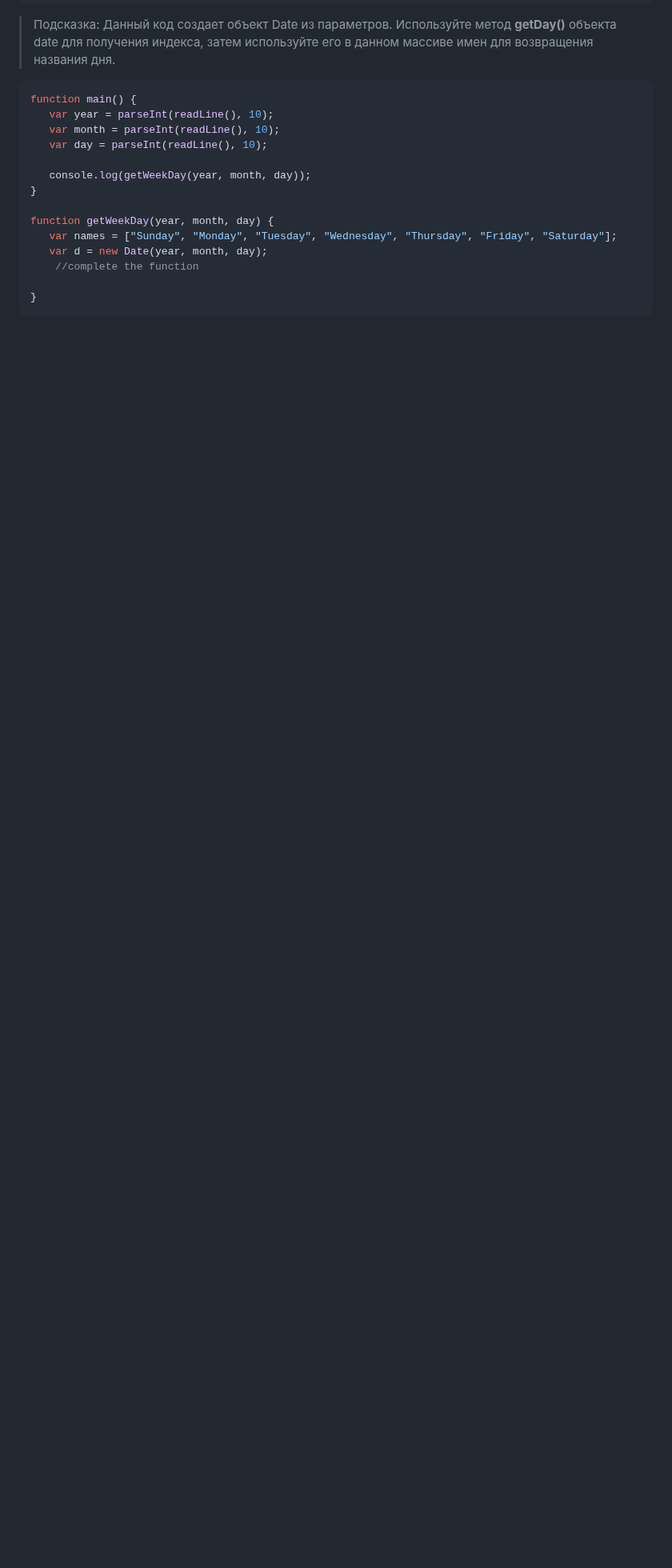
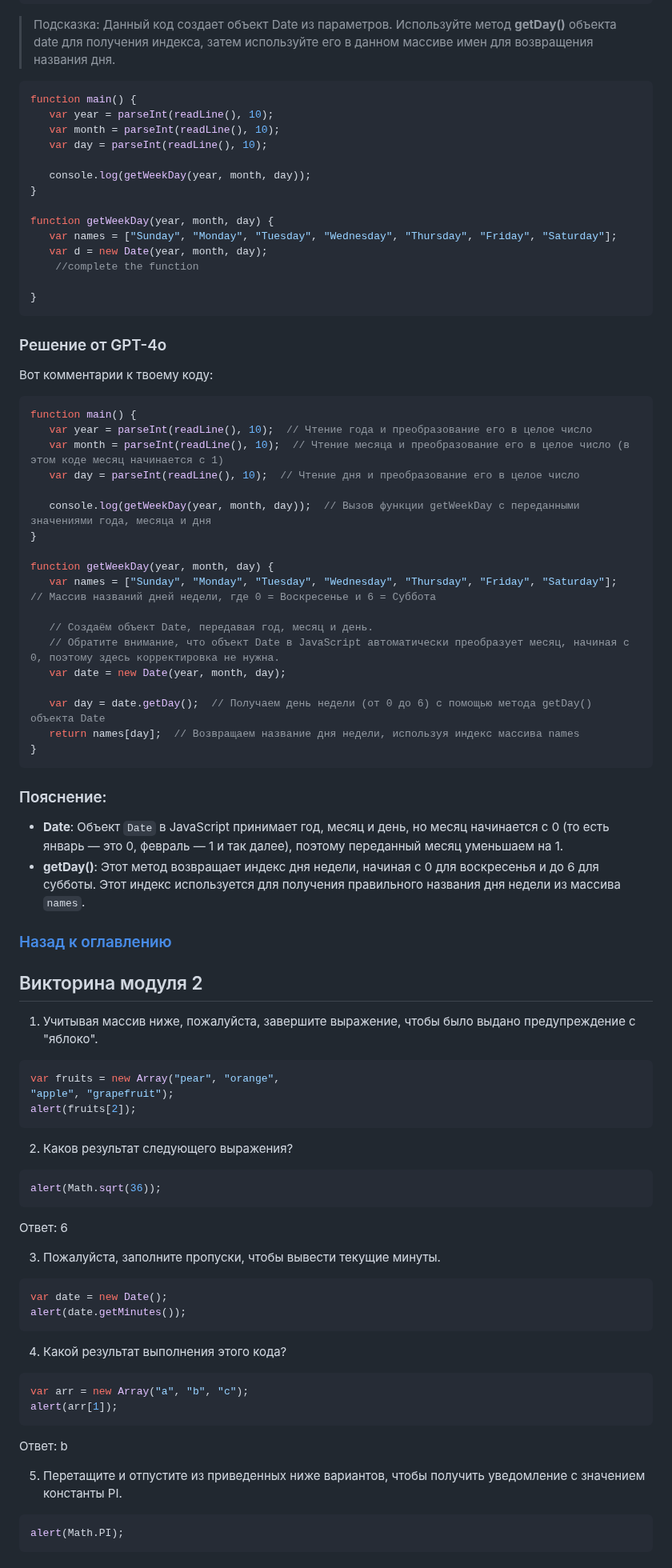
Before and after one commit to ali-adm/courses, a Markdown page: JavaScript/JavaScript middle (VSCode).md, the part around one of its changes. Shown at 80% size. Rendered like a GitHub page; blank space fills up the shorter version.

Commit message:
jsmid upd

````diff
--- a/JavaScript/JavaScript middle (VSCode).md
+++ b/JavaScript/JavaScript middle (VSCode).md
@@ -1476,3 +1491,70 @@ function getWeekDay(year, month, day) {
 
 }
 ```
+
+<a id="pract_6_gpt"></a>
+### Решение от GPT-4o
+
+Вот комментарии к твоему коду:
+
+```js
+function main() {
+   var year = parseInt(readLine(), 10);  // Чтение года и преобразование его в целое число
+   var month = parseInt(readLine(), 10);  // Чтение месяца и преобразование его в целое число (в этом коде месяц начинается с 1)
+   var day = parseInt(readLine(), 10);  // Чтение дня и преобразование его в целое число
+
+   console.log(getWeekDay(year, month, day));  // Вызов функции getWeekDay с переданными значениями года, месяца и дня
+}
+
+function getWeekDay(year, month, day) {
+   var names = ["Sunday", "Monday", "Tuesday", "Wednesday", "Thursday", "Friday", "Saturday"];  // Массив названий дней недели, где 0 = Воскресенье и 6 = Суббота
+
+   // Создаём объект Date, передавая год, месяц и день.
+   // Обратите внимание, что объект Date в JavaScript автоматически преобразует месяц, начиная с 0, поэтому здесь корректировка не нужна.
+   var date = new Date(year, month, day);
+
+   var day = date.getDay();  // Получаем день недели (от 0 до 6) с помощью метода getDay() объекта Date
+   return names[day];  // Возвращаем название дня недели, используя индекс массива names
+}
+```
+
+### Пояснение:
+- **Date**: Объект `Date` в JavaScript принимает год, месяц и день, но месяц начинается с 0 (то есть январь — это 0, февраль — 1 и так далее), поэтому переданный месяц уменьшаем на 1.
+- **getDay()**: Этот метод возвращает индекс дня недели, начиная с 0 для воскресенья и до 6 для субботы. Этот индекс используется для получения правильного названия дня недели из массива `names`.
+
+### [Назад к оглавлению](#back)
+
+
+<a id="exam_2"></a>
+## Викторина модуля 2
+
+1. Учитывая массив ниже, пожалуйста, завершите выражение, чтобы было выдано предупреждение с "яблоко".
+```js
+var fruits = new Array("pear", "orange",
+"apple", "grapefruit");
+alert(fruits[2]);
+```
+2. Каков результат следующего выражения?
+```js
+alert(Math.sqrt(36));
+```
+Ответ: 6
+
+3. Пожалуйста, заполните пропуски, чтобы вывести текущие минуты.
+```js
+var date = new Date();
+alert(date.getMinutes());
+```
+
+4. Какой результат выполнения этого кода?
+```js
+var arr = new Array("a", "b", "c");
+alert(arr[1]);
+```
+Ответ: b
+
+5. Перетащите и отпустите из приведенных ниже вариантов, чтобы получить уведомление с значением константы PI.
+```js
+alert(Math.PI);
+```
+
````
Also changed, not shown: other parts of JavaScript/JavaScript middle (VSCode).md (+36 -0 lines).
